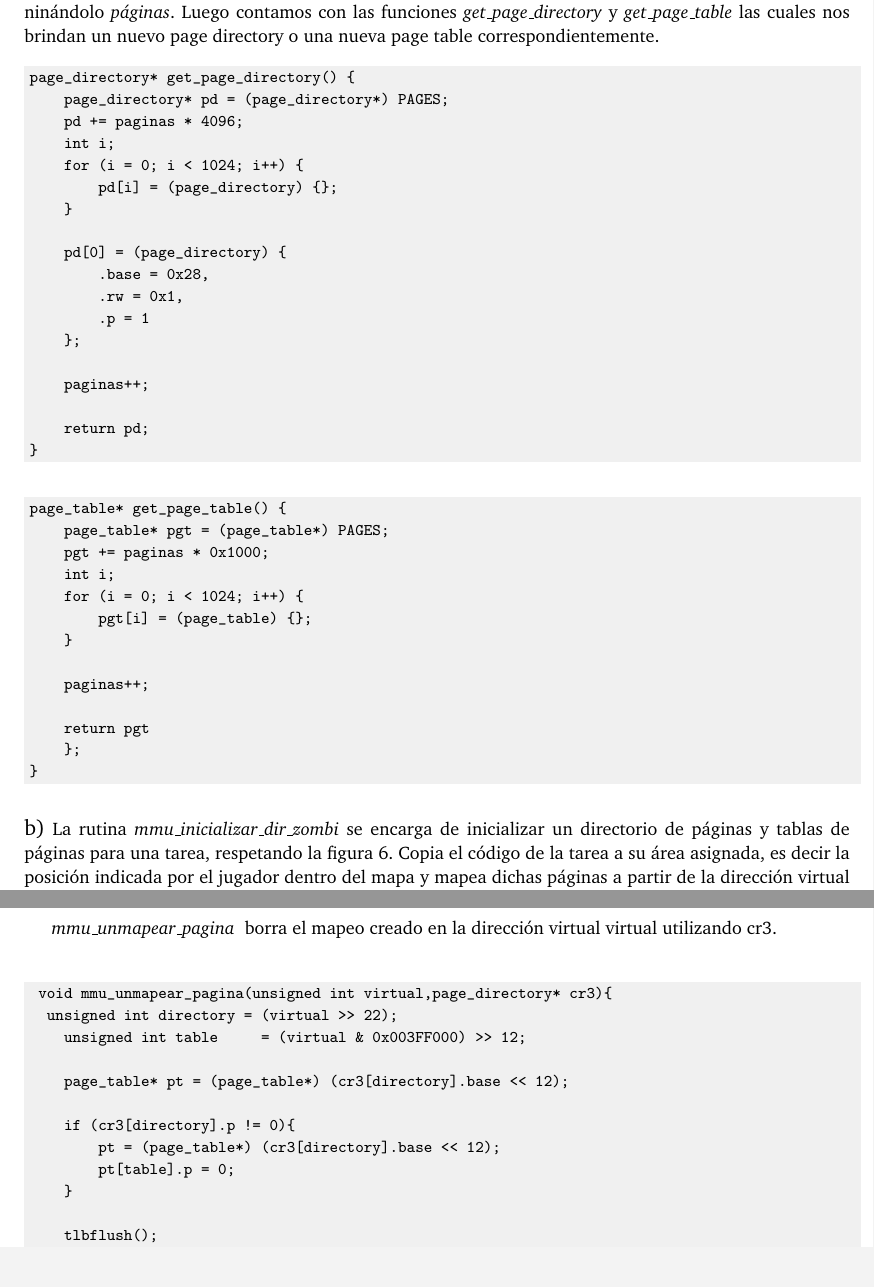
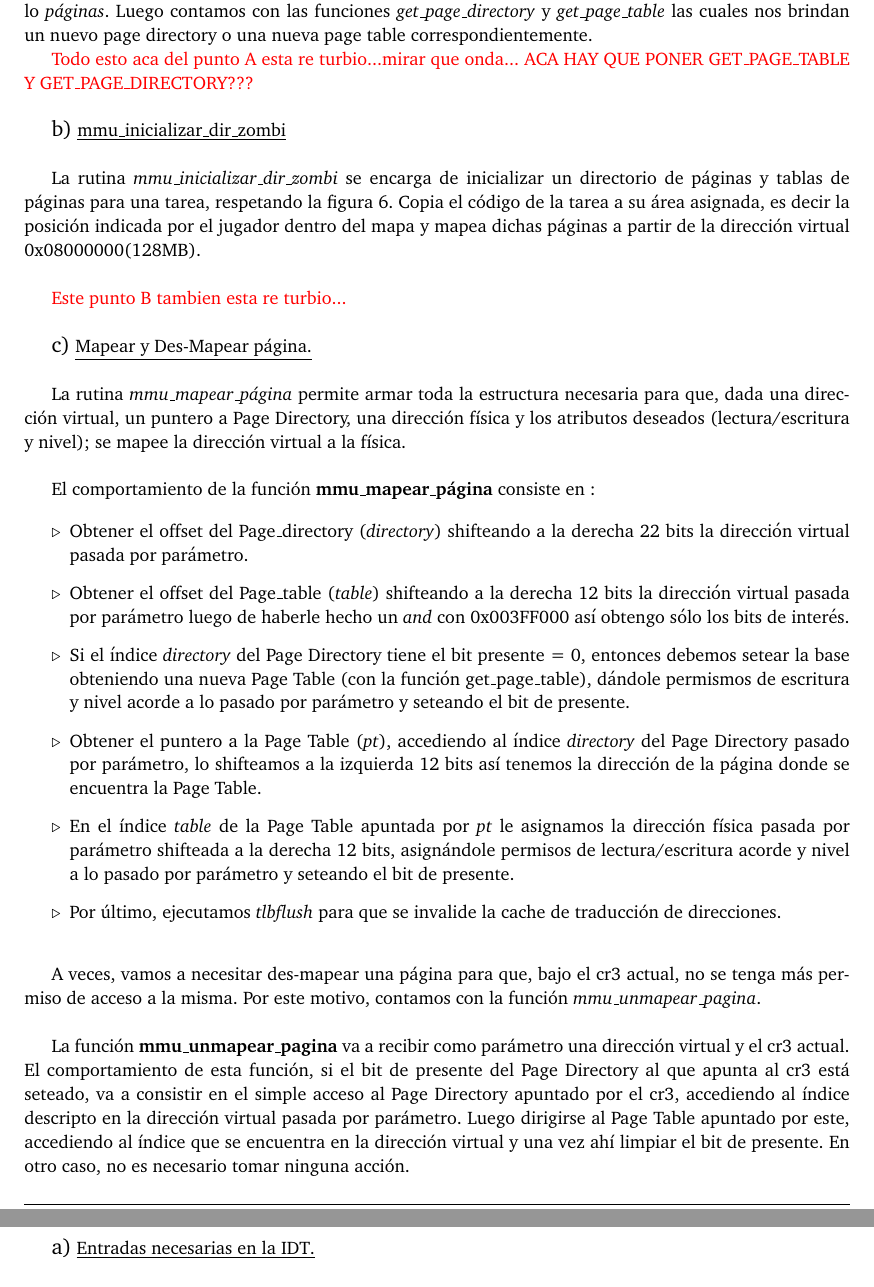
Before and after one commit to agusaldasoro/orga2, a LaTeX document (tp3/entregable/Informe/informe.tex): two parts of pages 7 and 9 of 14 before the commit and two parts of pages 7 and 8 of 12 after it, joined at a grey line, cut so that both start at the same text. Compiled offline with pdfLaTeX.

Commit message:
Agregos en el informe tp3

```diff
--- a/tp3/entregable/Informe/informe.tex
+++ b/tp3/entregable/Informe/informe.tex
@@ -233 +228,0 @@ void mmu_inicializar_dir_kernel() {
-    page_directory *pd = (page_directory *) 0x27000;
@@ -238 +228,0 @@ void mmu_inicializar_dir_kernel() {
-        pd[i] = (page_directory) {};
@@ -244 +228,0 @@ void mmu_inicializar_dir_kernel() {
-        pd[i] = (page_directory) {
@@ -251 +228,0 @@ void mmu_inicializar_dir_kernel() {
-    page_table* pt = (page_table*) 0x28000;
@@ -283,51 +241,9 @@ void mmu_inicializar_dir_kernel() {
 
 \newpage
 \section{Ejercicio 4}
-{\large a)} Para administrar la memoria en el área libre, tenemos un contador de páginas utilizadas denoninándolo \textit{páginas}. Luego contamos con las funciones \textit{get_page_directory} y \textit{get_page_table} las cuales nos brindan un nuevo page directory o una nueva page table correspondientemente.
+{\large a)} \underline{inicializar_mmu.}\\
 
 
-\begin{codesnippet}
-\begin{verbatim}
-page_directory* get_page_directory() {
-    page_directory* pd = (page_directory*) PAGES;
-    pd += paginas * 4096;
-    int i;
-    for (i = 0; i < 1024; i++) {
-        pd[i] = (page_directory) {};
-    }
+Para administrar la memoria en el área libre, tenemos un contador de páginas utilizadas denoninándolo \textit{páginas}. Luego contamos con las funciones \textit{get_page_directory} y \textit{get_page_table} las cuales nos brindan un nuevo page directory o una nueva page table correspondientemente.
 
-    pd[0] = (page_directory) {
-        .base = 0x28,
-        .rw = 0x1,
-        .p = 1
-    };
-
-    paginas++;
-
-    return pd;
-}
-\end{verbatim}
-\end{codesnippet}
-
-
-\begin{codesnippet}
-\begin{verbatim}
-page_table* get_page_table() {
-    page_table* pgt = (page_table*) PAGES;
-    pgt += paginas * 0x1000;
-    int i;
-    for (i = 0; i < 1024; i++) {
-        pgt[i] = (page_table) {};
-    }
-
-    paginas++;
-
-    return pgt
-    };
-}
-\end{verbatim}
-\end{codesnippet}
-{\large b)} La rutina \textit{mmu_inicializar_dir_zombi} se encarga de inicializar un directorio
-de p\'aginas y tablas de p\'aginas para una tarea, respetando la figura 6. Copia
-el c\'odigo de la tarea a su \'area asignada, es decir la posici\'on indicada por el jugador dentro
-del mapa y mapea dichas p\'aginas a partir de la direcci\'on virtual 0x08000000(128MB).
+\textcolor{red}{Todo esto aca del punto A esta re turbio...mirar que onda... ACA HAY QUE PONER GET_PAGE_TABLE Y GET_PAGE_DIRECTORY???}\\
@@ -384,5 +268,3 @@ void mmu_mapear_pagina(unsigned int virtual, page_directory* pd, unsigned int fi
 
-    unsigned int directory = (virtual >> 22);
-    unsigned int table     = (virtual & 0x003FF000) >> 12;
+%     paginas++;
 
-    page_table* pt = (page_table*) (pd[directory].base << 12);
@@ -407,29 +275,57 @@ void mmu_mapear_pagina(unsigned int virtual, page_directory* pd, unsigned int fi
 
 
-\textit{mmu_unmapear_pagina }  borra el mapeo creado en la direcci\'on virtual virtual utilizando cr3. \\
+% \begin{codesnippet}
+% \begin{verbatim}
+% page_table* get_page_table() {
+%     page_table* pgt = (page_table*) PAGES;
+%     pgt += paginas * 0x1000;
+%     int i;
+%     for (i = 0; i < 1024; i++) {
+%         pgt[i] = (page_table) {};
+%     }
+
+%     paginas++;
+
+%     return pgt
+%     };
+% }
+% \end{verbatim}
+% \end{codesnippet}
+
+{\large b)} \underline{mmu_inicializar_dir_zombi}\\
+
+La rutina \textit{mmu_inicializar_dir_zombi} se encarga de inicializar un directorio
+de p\'aginas y tablas de p\'aginas para una tarea, respetando la figura 6. Copia
+el c\'odigo de la tarea a su \'area asignada, es decir la posici\'on indicada por el jugador dentro
+del mapa y mapea dichas p\'aginas a partir de la direcci\'on virtual 0x08000000(128MB).\\
+
+\textcolor{red}{Este punto B tambien esta re turbio...}\\
 
 
-\begin{codesnippet}
-\begin{verbatim}
- void mmu_unmapear_pagina(unsigned int virtual,page_directory* cr3){
- 	unsigned int directory = (virtual >> 22);
-    unsigned int table     = (virtual & 0x003FF000) >> 12;
+{\large c)} \underline{Mapear y Des-Mapear p\'agina.}\\
 
-    page_table* pt = (page_table*) (cr3[directory].base << 12);
+ La rutina \textit{mmu_mapear_p\'agina} permite armar toda la estructura necesaria para que, dada una direcci\'on virtual, un puntero a Page Directory, una direcci\'on f\'isica y los atributos deseados (lectura/escritura y nivel); se mapee la direcci\'on virtual a la f\'isica.\\
 
-    if (cr3[directory].p != 0){
-        pt = (page_table*) (cr3[directory].base << 12);
-        pt[table].p = 0;
-    }
+El comportamiento de la funci\'on \textbf{mmu_mapear_p\'agina} consiste en :
 
-    tlbflush();
- }
-\end{verbatim}
-\end{codesnippet}
+\begin{itemize}
+\item[$\triangleright$] Obtener el offset del Page_directory (\textit{directory}) shifteando a la derecha 22 bits la direcci\'on virtual pasada por par\'ametro.
+\item[$\triangleright$] Obtener el offset del Page_table (\textit{table}) shifteando a la derecha 12 bits la direcci\'on virtual pasada por par\'ametro luego de haberle hecho un \emph{and} con 0x003FF000 as\'i obtengo s\'olo los bits de inter\'es.
+\item[$\triangleright$] Si el \'indice \textit{directory} del Page Directory tiene el bit presente = 0, entonces debemos setear la base obteniendo una nueva Page Table (con la funci\'on get_page_table), d\'andole permismos de escritura y nivel acorde a lo pasado por par\'ametro y seteando el bit de presente.
+\item[$\triangleright$] Obtener el puntero a la Page Table (\textit{pt}), accediendo al \'indice \textit{directory} del Page Directory pasado por par\'ametro, lo shifteamos a la izquierda 12 bits as\'i tenemos la direcci\'on de la p\'agina donde se encuentra la Page Table.
+\item[$\triangleright$] En el \'indice \textit{table} de la Page Table apuntada por \textit{pt} le asignamos la direcci\'on f\'isica pasada por par\'ametro shifteada a la derecha 12 bits, asign\'andole permisos de lectura/escritura acorde y nivel a lo pasado por par\'ametro y seteando el bit de presente.
+\item[$\triangleright$] Por \'ultimo, ejecutamos \emph{tlbflush} para que se invalide la cache de traducci\'on de direcciones.
+\end{itemize}
+
+\bigskip
+
+A veces, vamos a necesitar des-mapear una p\'agina para que, bajo el cr3 actual, no se tenga m\'as permiso de acceso a la misma. Por este motivo, contamos con la funci\'on \textit{mmu_unmapear_pagina}.\\
+
+
+La funci\'on \textbf{mmu_unmapear_pagina} va a recibir como par\'ametro una direcci\'on virtual y el cr3 actual. El comportamiento de esta funci\'on, si el bit de presente del Page Directory al que apunta al cr3 est\'a seteado, va a consistir en el simple acceso al Page Directory apuntado por el cr3, accediendo al \'indice descripto en la direcci\'on virtual pasada por par\'ametro. Luego dirigirse al Page Table apuntado por este, accediendo al \'indice que se encuentra en la direcci\'on virtual y una vez ah\'i limpiar el bit de presente. En otro caso, no es necesario tomar ninguna acci\'on.
 
 \newpage
 \section{Ejercicio 5}
 
-{\large a)} Completamos las entradas necesarias en la IDT para asociar una rutina a la interrupci\'on del
-reloj, otra a la interrupci\'on de teclado y por \'ultimo una a la interrupci\'on de software 0x66. Es decir las posiciones 32,33 y 66.
+{\large a)} \underline{Entradas necesarias en la IDT.}\\
 
```
Also changed, not shown: tp3/entregable/Informe/informe.pdf, tp3/entregable/Informe/informe.tex (146 more changed lines), 4 other files.
